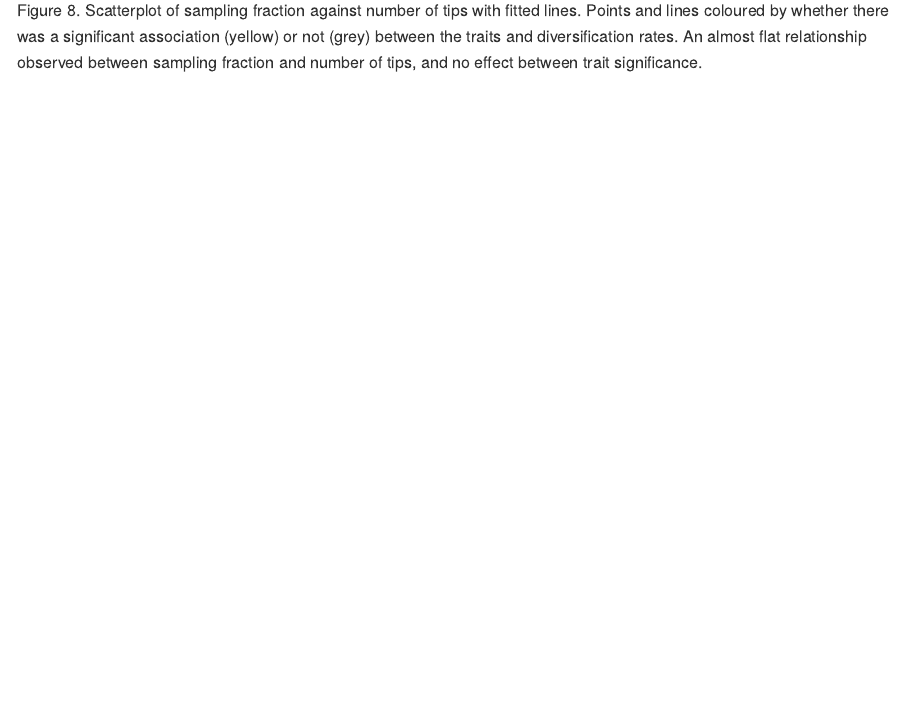
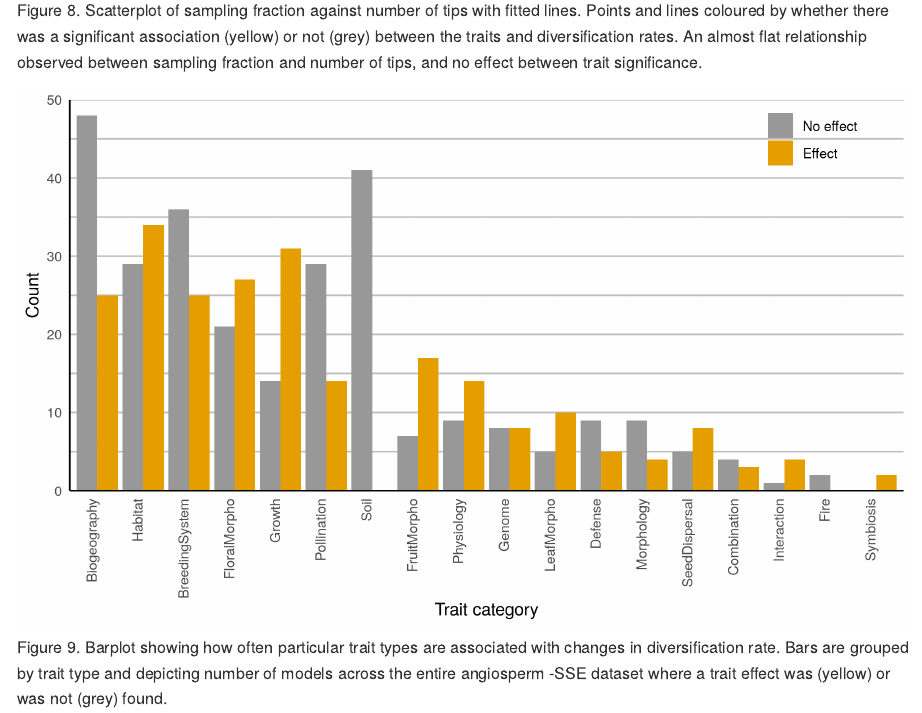
Before and after one commit to ajhelmstetter/sseReview, an R Markdown document (README.Rmd): the page in a window 1100 px wide, from 5970 px down. The pictures show the output file README.md that the author committed with the source, drawn offline in the style of GitHub; badge pictures from the web are left out.

Commit message:
grouped bar plot

```diff
--- a/README.Rmd
+++ b/README.Rmd
@@ -112,3 +112,6 @@ Figure 7. Paired density plots of distributions of various factors in studies th
 
 ![](figures/scatterplot_sampling_tips.png)
 Figure 8. Scatterplot of sampling fraction against number of tips with fitted lines. Points and lines coloured by whether there was a significant association (yellow) or not (grey) between the traits and diversification rates. An almost flat relationship observed between sampling fraction and number of tips, and no effect between trait significance.
+
+![](figures/grouped_barplot_traits.png)
+Figure 9. Barplot showing how often particular trait types are associated with changes in diversification rate. Bars are grouped by trait type and depicting number of models across the entire angiosperm -SSE dataset where a trait effect was (yellow) or was not (grey) found.
```
Also changed, not shown: README.md, figures/densities.pdf (deleted), figures/grouped_barplot_traits.pdf (deleted), figures/raincloud_tips.pdf (deleted), figures/ridgeplot_tips_model.pdf (deleted), figures/ridgeplot_tips_year.pdf (deleted), figures/scatterplot_sampling_tips.pdf (deleted), figures/stacked_barplot_models.pdf (deleted), figures/treemap_orders.pdf (deleted), figures/treemap_traits.pdf (deleted).
